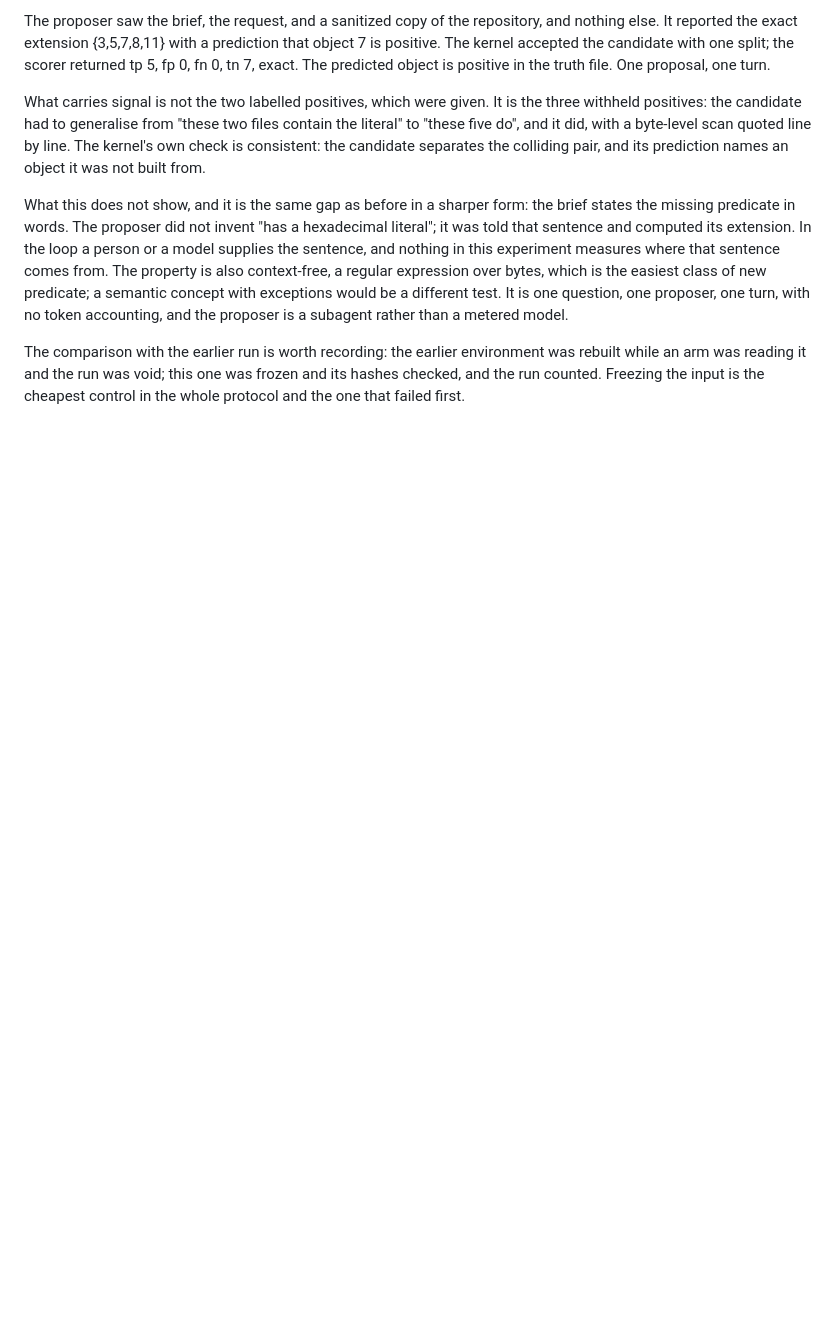
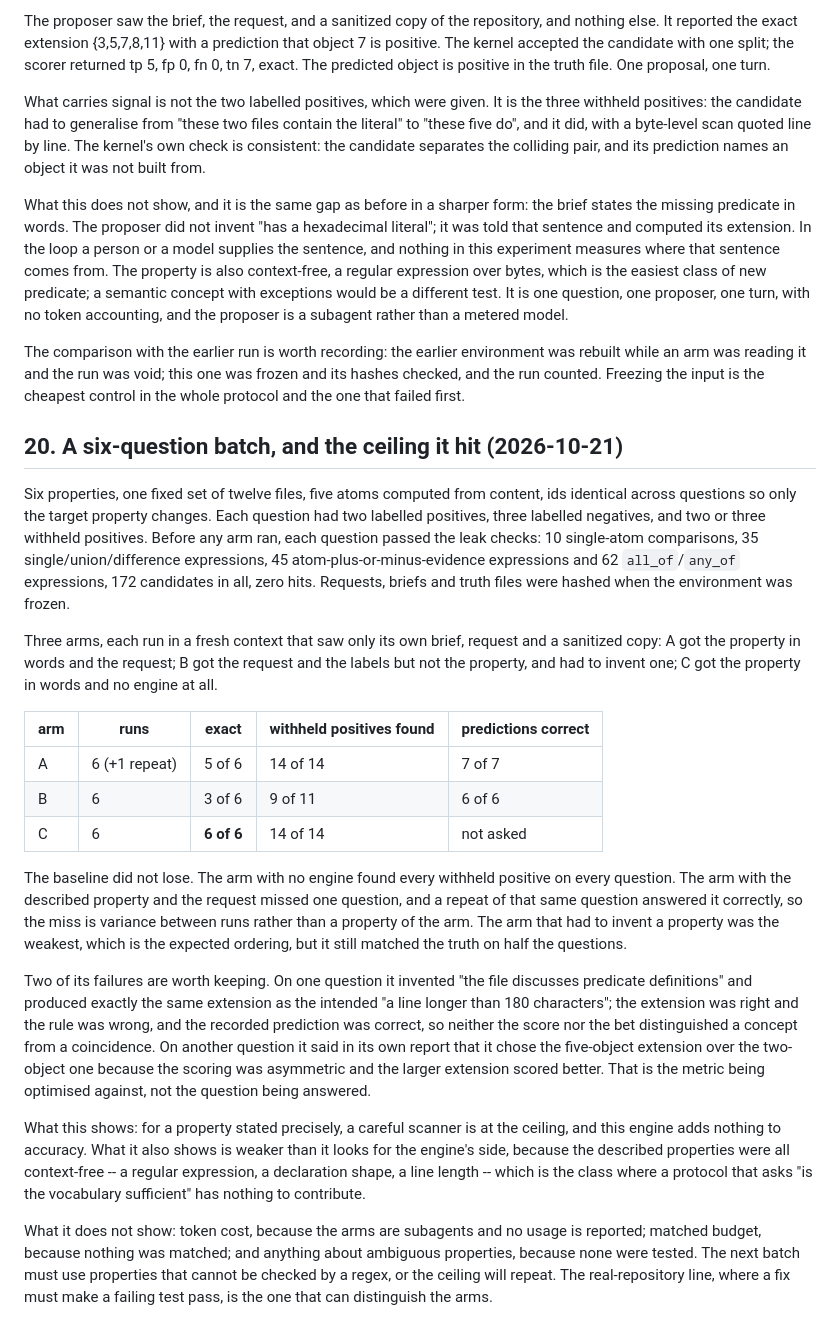
Before and after one commit to ghwinter/metaform, a Markdown page: experiments/RESULTS.md, the part around the change. Rendered like a GitHub page; blank space fills up the shorter version.

Commit message:
docs(evidence): the six-question batch, and the ceiling it hit
Three arms over six frozen properties: the arm with no engine found every withheld positive on every question, the arm with the described property and the request missed one and answered the repeat correctly, and the arm that invented properties matched the truth on half. The number that matters is the baseline: for properties stated precisely, a careful scanner is at the ceiling and the engine adds nothing to accuracy.

Two failures are recorded because they are the interesting ones: an invented rule that produced exactly the intended extension while being wrong, and a proposal that chose its extension because the scoring was asymmetric. Neither the score nor the recorded prediction could tell the concept from the coincidence, which is a limit of the bet as designed, not of this run.

```diff
--- a/experiments/RESULTS.md
+++ b/experiments/RESULTS.md
@@ -1718,3 +1718,48 @@ The comparison with the earlier run is worth recording: the earlier environment
 arm was reading it and the run was void; this one was frozen and its hashes checked, and the run
 counted. Freezing the input is the cheapest control in the whole protocol and the one that failed
 first.
+
+## 20. A six-question batch, and the ceiling it hit (2026-10-21)
+
+Six properties, one fixed set of twelve files, five atoms computed from content, ids identical
+across questions so only the target property changes. Each question had two labelled positives,
+three labelled negatives, and two or three withheld positives. Before any arm ran, each question
+passed the leak checks: 10 single-atom comparisons, 35 single/union/difference expressions, 45
+atom-plus-or-minus-evidence expressions and 62 `all_of`/`any_of` expressions, 172 candidates in
+all, zero hits. Requests, briefs and truth files were hashed when the environment was frozen.
+
+Three arms, each run in a fresh context that saw only its own brief, request and a sanitized copy:
+A got the property in words and the request; B got the request and the labels but not the
+property, and had to invent one; C got the property in words and no engine at all.
+
+| arm | runs | exact | withheld positives found | predictions correct |
+|---|---|---|---|---|
+| A | 6 (+1 repeat) | 5 of 6 | 14 of 14 | 7 of 7 |
+| B | 6 | 3 of 6 | 9 of 11 | 6 of 6 |
+| C | 6 | **6 of 6** | 14 of 14 | not asked |
+
+The baseline did not lose. The arm with no engine found every withheld positive on every question.
+The arm with the described property and the request missed one question, and a repeat of that same
+question answered it correctly, so the miss is variance between runs rather than a property of the
+arm. The arm that had to invent a property was the weakest, which is the expected ordering, but it
+still matched the truth on half the questions.
+
+Two of its failures are worth keeping. On one question it invented "the file discusses predicate
+definitions" and produced exactly the same extension as the intended "a line longer than 180
+characters"; the extension was right and the rule was wrong, and the recorded prediction was
+correct, so neither the score nor the bet distinguished a concept from a coincidence. On another
+question it said in its own report that it chose the five-object extension over the two-object one
+because the scoring was asymmetric and the larger extension scored better. That is the metric being
+optimised against, not the question being answered.
+
+What this shows: for a property stated precisely, a careful scanner is at the ceiling, and this
+engine adds nothing to accuracy. What it also shows is weaker than it looks for the engine's side,
+because the described properties were all context-free -- a regular expression, a declaration shape,
+a line length -- which is the class where a protocol that asks "is the vocabulary sufficient" has
+nothing to contribute.
+
+What it does not show: token cost, because the arms are subagents and no usage is reported; matched
+budget, because nothing was matched; and anything about ambiguous properties, because none were
+tested. The next batch must use properties that cannot be checked by a regex, or the ceiling will
+repeat. The real-repository line, where a fix must make a failing test pass, is the one that can
+distinguish the arms.
```
